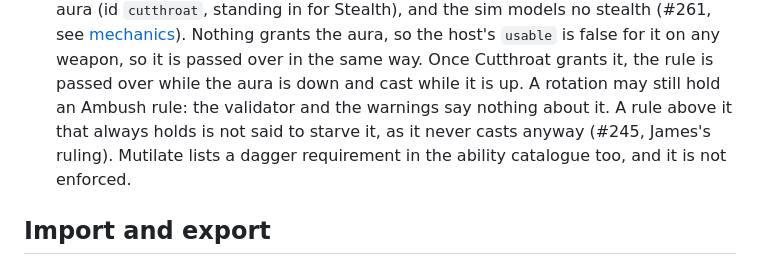
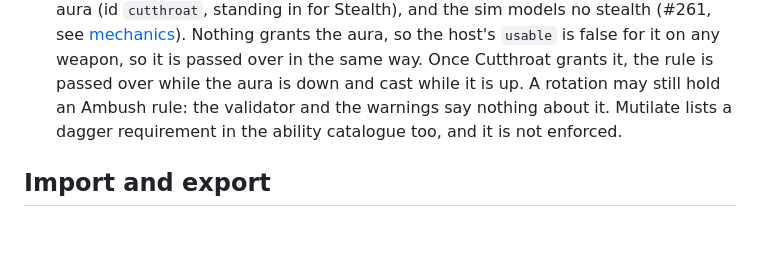
Before and after one commit to james-attree/wowf_dps_sim, a Markdown page: docs/rotation.md, the part around the change. Drawn GitHub-style; blank space fills up the shorter version.

Commit message:
Restore docs/rotation.md to main: it is a no-touch file; the Ambush starves line is proposed for approval instead (#245)

```diff
--- a/docs/rotation.md
+++ b/docs/rotation.md
@@ -892,9 +892,7 @@ protected: it lapses until the points are built (a known gap, not handled here).
   Once Cutthroat grants it, the rule is passed over while the aura is down and
   cast while it is up. A
   rotation may still hold an Ambush rule: the validator and the warnings say
-  nothing about it. A rule above it that always holds is not said to starve
-  it, as it never casts anyway (#245, James's ruling). Mutilate lists a dagger
-  requirement in the ability
+  nothing about it. Mutilate lists a dagger requirement in the ability
   catalogue too, and it is not enforced.
 
 ## Import and export
```
